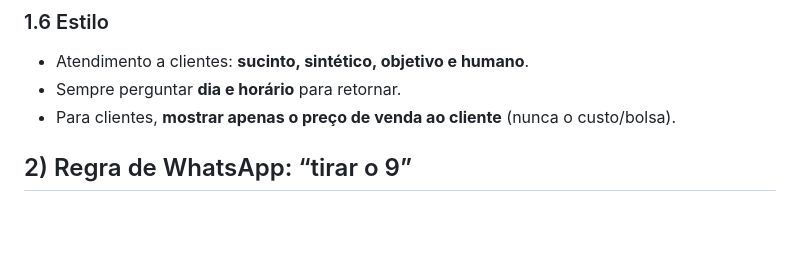
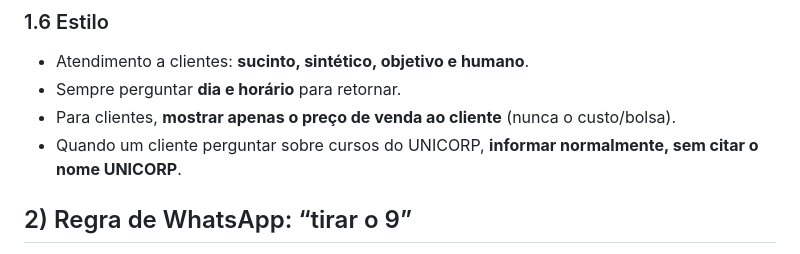
Before and after one commit to koheleth/cursos, a Markdown page: ROTINA_DE_BACKUP.md, the part around the change. Drawn GitHub-style; blank space fills up the shorter version.

Commit message:
Add rule: do not mention UNICORP name to clients

```diff
--- a/ROTINA_DE_BACKUP.md
+++ b/ROTINA_DE_BACKUP.md
@@ -32,6 +32,7 @@
 - Atendimento a clientes: **sucinto, sintético, objetivo e humano**.
 - Sempre perguntar **dia e horário** para retornar.
 - Para clientes, **mostrar apenas o preço de venda ao cliente** (nunca o custo/bolsa).
+- Quando um cliente perguntar sobre cursos do UNICORP, **informar normalmente, sem citar o nome UNICORP**.
 
 ## 2) Regra de WhatsApp: “tirar o 9”
 - Ao enviar mensagem/ligar: tentar primeiro **sem o 9**.
```
